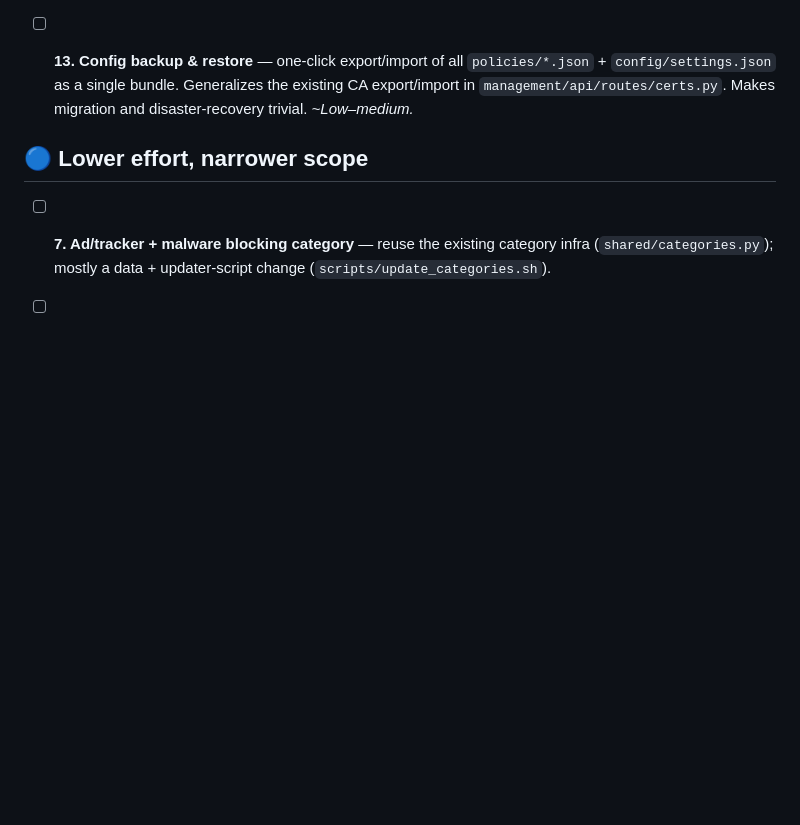
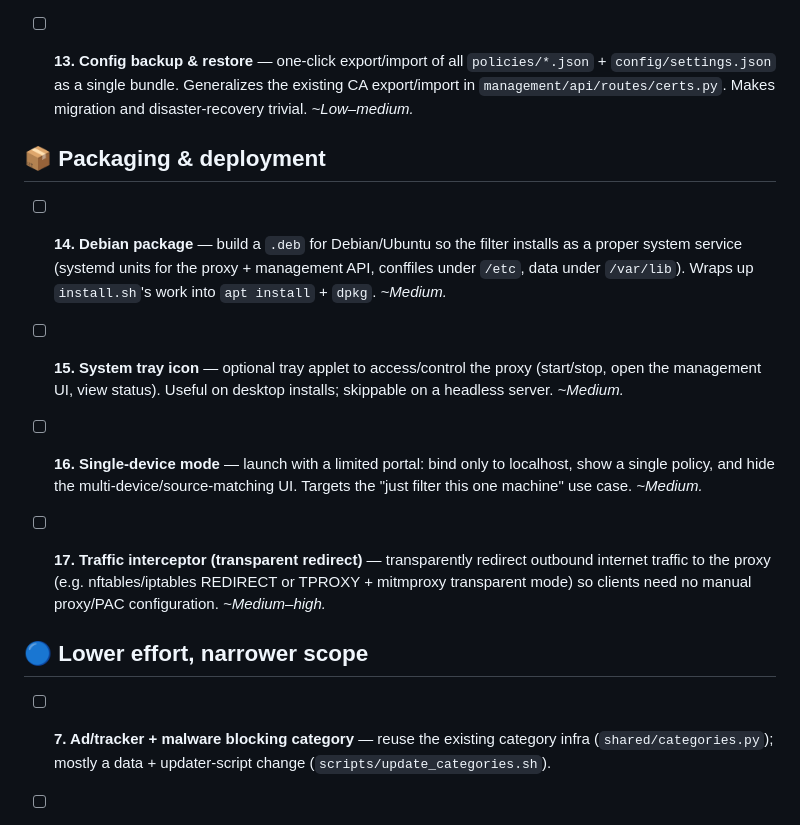
Before and after one commit to Yjlion/mitmproxy-web-filter, a Markdown page: TODO.md, the part around the change. Rendered like a GitHub page; blank space fills up the shorter version.

Commit message:
Docs: mark ML deps as required; add packaging/deployment TODOs
Co-Authored-By: Claude Sonnet 4.6 <noreply@anthropic.com>
Claude-Session: https://claude.ai/code/session_01DwcuKhLr93aaHmZDT9hupf

```diff
--- a/TODO.md
+++ b/TODO.md
@@ -80,6 +80,26 @@ later; nothing here is committed to yet.
   existing CA export/import in `management/api/routes/certs.py`. Makes migration
   and disaster-recovery trivial. _~Low–medium._
 
+## 📦 Packaging & deployment
+
+- [ ] **14. Debian package** — build a `.deb` for Debian/Ubuntu so the filter
+  installs as a proper system service (systemd units for the proxy + management
+  API, conffiles under `/etc`, data under `/var/lib`). Wraps up `install.sh`'s
+  work into `apt install` + `dpkg`. _~Medium._
+
+- [ ] **15. System tray icon** — optional tray applet to access/control the
+  proxy (start/stop, open the management UI, view status). Useful on desktop
+  installs; skippable on a headless server. _~Medium._
+
+- [ ] **16. Single-device mode** — launch with a limited portal: bind only to
+  localhost, show a single policy, and hide the multi-device/source-matching
+  UI. Targets the "just filter this one machine" use case. _~Medium._
+
+- [ ] **17. Traffic interceptor (transparent redirect)** — transparently
+  redirect outbound internet traffic to the proxy (e.g. nftables/iptables
+  REDIRECT or TPROXY + mitmproxy transparent mode) so clients need no manual
+  proxy/PAC configuration. _~Medium–high._
+
 ## 🔵 Lower effort, narrower scope
 
 - [ ] **7. Ad/tracker + malware blocking category** — reuse the existing
```
Also changed, not shown: CLAUDE.md (+4 -4 lines).
